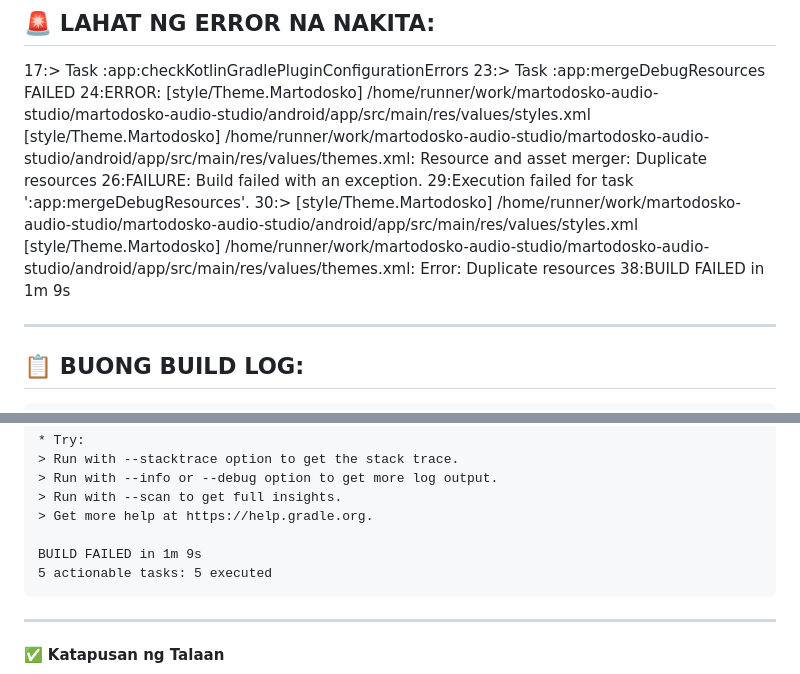
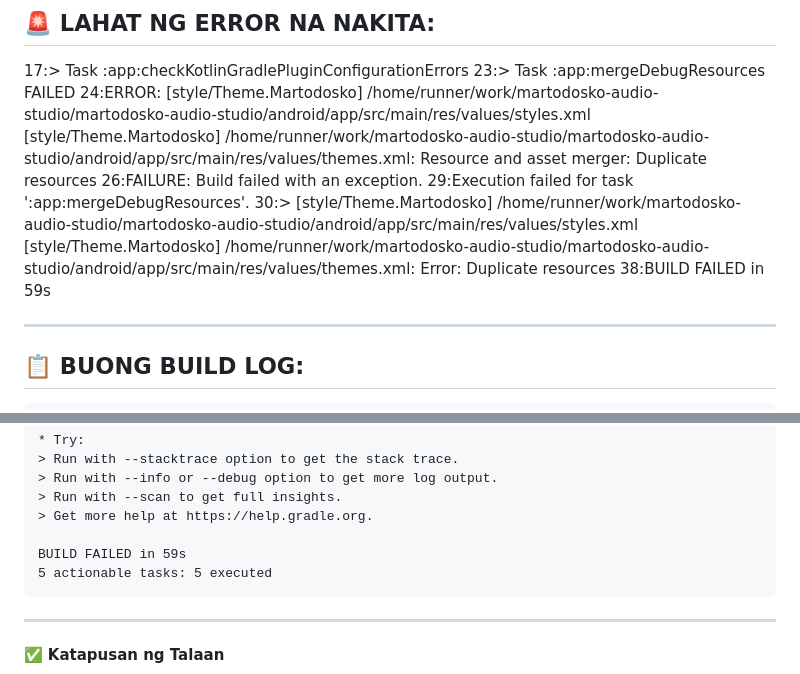
Before and after one commit to fbvlink2026-lab/martodosko-audio-studio, a Markdown page: docs/failed.md, 2 parts joined by grey strips. Rendered like a GitHub page.

````diff
--- a/docs/failed.md
+++ b/docs/failed.md
@@ -42,7 +42,7 @@
 26:FAILURE: Build failed with an exception.
 29:Execution failed for task ':app:mergeDebugResources'.
 30:> [style/Theme.Martodosko] /home/runner/work/martodosko-audio-studio/martodosko-audio-studio/android/app/src/main/res/values/styles.xml	[style/Theme.Martodosko] /home/runner/work/martodosko-audio-studio/martodosko-audio-studio/android/app/src/main/res/values/themes.xml: Error: Duplicate resources
-38:BUILD FAILED in 1m 9s
+38:BUILD FAILED in 59s
 
 ---
 
@@ -85,7 +85,7 @@ Execution failed for task ':app:mergeDebugResources'.
 > Run with --scan to get full insights.
 > Get more help at https://help.gradle.org.
 
-BUILD FAILED in 1m 9s
+BUILD FAILED in 59s
 5 actionable tasks: 5 executed
 ```
 
````
Also changed, not shown: other parts of docs/failed.md (+2 -2 lines).
